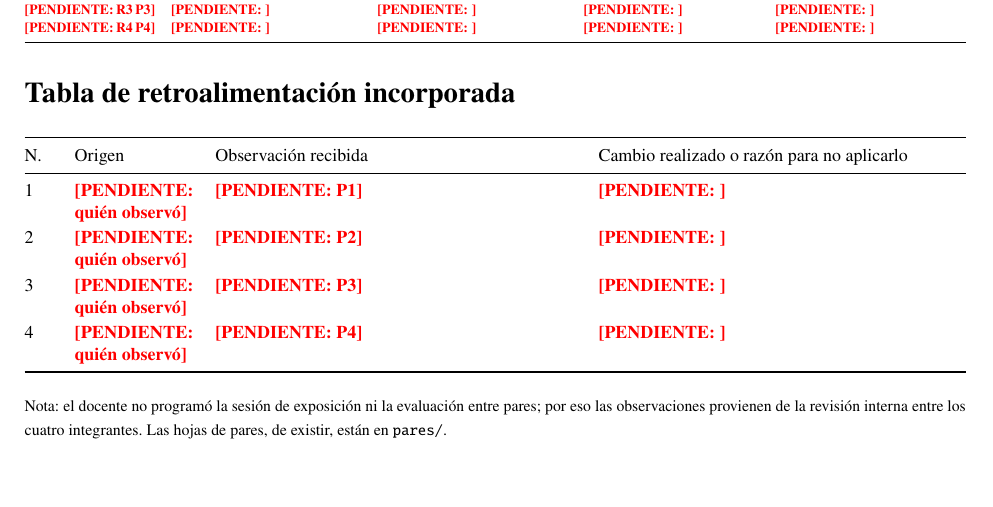
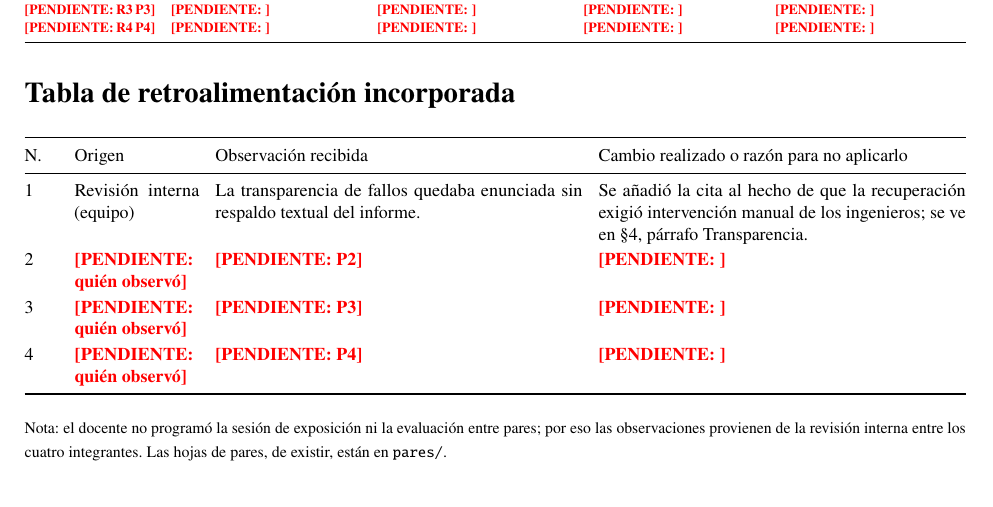
Before and after one commit to Yukisan-uwo/FORM-AC-01-Analisis-de-Caso-Fallo-en-Sistema-Distribuido-Real, a LaTeX document (Documento latex y PDF compilado/main.tex): part of page 4 of 4, cut so that both start at the same text, the shorter picture padded with empty space. Compiled offline with pdfLaTeX.

Commit message:
Subo actualizacion de tex

```diff
--- a/Documento latex y PDF compilado/main.tex
+++ b/Documento latex y PDF compilado/main.tex
@@ -239,7 +239,7 @@ Base de datos y aviso de confirmación (SGRA) & La confirmación de un refuerzo
 \toprule
 N. & Origen & Observación recibida & Cambio realizado o razón para no aplicarlo \\
 \midrule
-1 & \pend{quién observó} & \pend{P1} & \pend{} \\
+1 & Revisión interna (equipo) & La transparencia de fallos quedaba enunciada sin respaldo textual del informe. & Se añadió la cita al hecho de que la recuperación exigió intervención manual de los ingenieros; se ve en §4, párrafo Transparencia. \\
 2 & \pend{quién observó} & \pend{P2} & \pend{} \\
 3 & \pend{quién observó} & \pend{P3} & \pend{} \\
 4 & \pend{quién observó} & \pend{P4} & \pend{} \\
```
